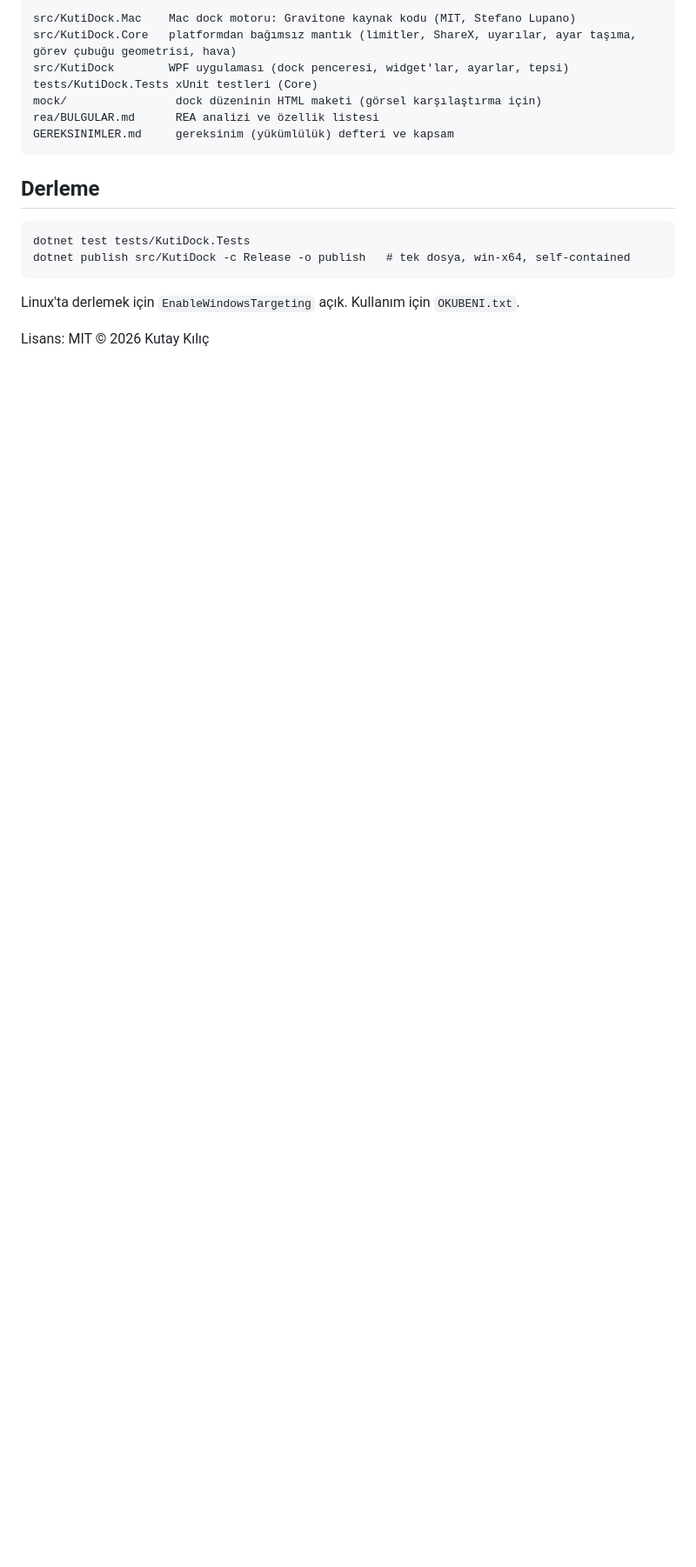
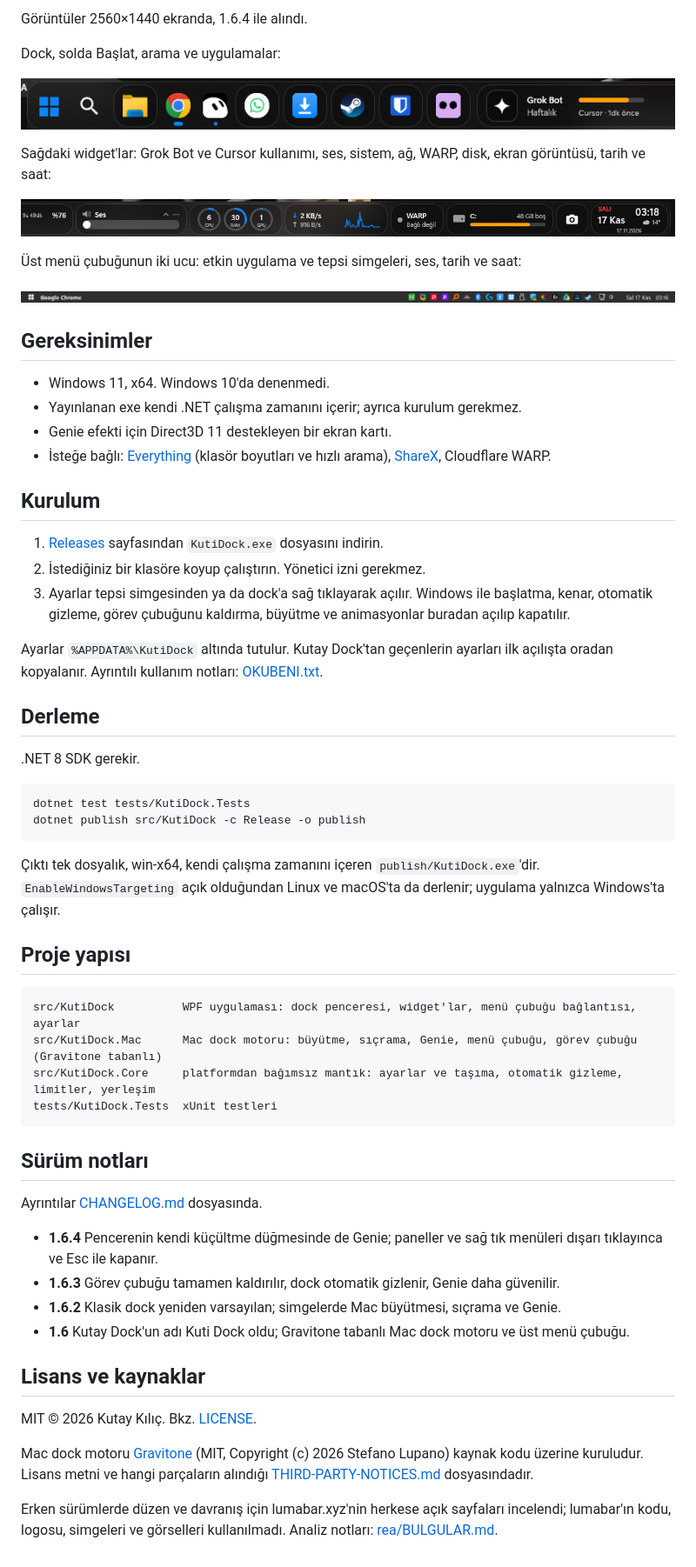
Before and after one commit to kutaykilicai/kuti-dock, a Markdown page: README.md, the part around one of its changes. Shown at 87% size. Drawn GitHub-style; pictures changed too: docs/screenshots/dock-sag.png (added), docs/screenshots/dock-sol.png (added), docs/screenshots/menu-cubugu.png (added); blank space fills up the shorter version.

Commit message:
README yenilendi, CHANGELOG ve ekran görüntüleri eklendi

````diff
--- a/README.md
+++ b/README.md
@@ -64,21 +47,73 @@ yalnızca README metni ve değişiklik notları özellik listesi için okundu.
 
-```
-src/KutiDock.Mac    Mac dock motoru: Gravitone kaynak kodu (MIT, Stefano Lupano)
-src/KutiDock.Core   platformdan bağımsız mantık (limitler, ShareX, uyarılar, ayar taşıma, görev çubuğu geometrisi, hava)
-src/KutiDock        WPF uygulaması (dock penceresi, widget'lar, ayarlar, tepsi)
-tests/KutiDock.Tests xUnit testleri (Core)
-mock/                dock düzeninin HTML maketi (görsel karşılaştırma için)
-rea/BULGULAR.md      REA analizi ve özellik listesi
-GEREKSINIMLER.md     gereksinim (yükümlülük) defteri ve kapsam
-```
+Görüntüler 2560×1440 ekranda, 1.6.4 ile alındı.
+
+Dock, solda Başlat, arama ve uygulamalar:
+
+![Dock sol taraf](docs/screenshots/dock-sol.png)
+
+Sağdaki widget'lar: Grok Bot ve Cursor kullanımı, ses, sistem, ağ, WARP, disk, ekran görüntüsü, tarih ve saat:
+
+![Dock sağ taraf](docs/screenshots/dock-sag.png)
+
+Üst menü çubuğunun iki ucu: etkin uygulama ve tepsi simgeleri, ses, tarih ve saat:
+
+![Üst menü çubuğu](docs/screenshots/menu-cubugu.png)
+
+## Gereksinimler
+
+- Windows 11, x64. Windows 10'da denenmedi.
+- Yayınlanan exe kendi .NET çalışma zamanını içerir; ayrıca kurulum gerekmez.
+- Genie efekti için Direct3D 11 destekleyen bir ekran kartı.
+- İsteğe bağlı: [Everything](https://www.voidtools.com/) (klasör boyutları ve hızlı arama),
+  [ShareX](https://getsharex.com/), Cloudflare WARP.
+
+## Kurulum
+
+1. [Releases](https://github.com/kutaykilicai/kuti-dock/releases) sayfasından `KutiDock.exe` dosyasını indirin.
+2. İstediğiniz bir klasöre koyup çalıştırın. Yönetici izni gerekmez.
+3. Ayarlar tepsi simgesinden ya da dock'a sağ tıklayarak açılır. Windows ile başlatma, kenar, otomatik gizleme,
+   görev çubuğunu kaldırma, büyütme ve animasyonlar buradan açılıp kapatılır.
+
+Ayarlar `%APPDATA%\KutiDock` altında tutulur. Kutay Dock'tan geçenlerin ayarları ilk açılışta oradan kopyalanır.
+Ayrıntılı kullanım notları: [OKUBENI.txt](OKUBENI.txt).
 
 ## Derleme
 
+.NET 8 SDK gerekir.
+
 ```
 dotnet test tests/KutiDock.Tests
-dotnet publish src/KutiDock -c Release -o publish   # tek dosya, win-x64, self-contained
+dotnet publish src/KutiDock -c Release -o publish
 ```
 
-Linux'ta derlemek için `EnableWindowsTargeting` açık. Kullanım için `OKUBENI.txt`.
+Çıktı tek dosyalık, win-x64, kendi çalışma zamanını içeren `publish/KutiDock.exe`'dir. `EnableWindowsTargeting` açık
+olduğundan Linux ve macOS'ta da derlenir; uygulama yalnızca Windows'ta çalışır.
 
-Lisans: MIT © 2026 Kutay Kılıç
+## Proje yapısı
+
+```
+src/KutiDock          WPF uygulaması: dock penceresi, widget'lar, menü çubuğu bağlantısı, ayarlar
+src/KutiDock.Mac      Mac dock motoru: büyütme, sıçrama, Genie, menü çubuğu, görev çubuğu (Gravitone tabanlı)
+src/KutiDock.Core     platformdan bağımsız mantık: ayarlar ve taşıma, otomatik gizleme, limitler, yerleşim
+tests/KutiDock.Tests  xUnit testleri
+```
+
+## Sürüm notları
+
+Ayrıntılar [CHANGELOG.md](CHANGELOG.md) dosyasında.
+
+- **1.6.4** Pencerenin kendi küçültme düğmesinde de Genie; paneller ve sağ tık menüleri dışarı tıklayınca ve Esc ile kapanır.
+- **1.6.3** Görev çubuğu tamamen kaldırılır, dock otomatik gizlenir, Genie daha güvenilir.
+- **1.6.2** Klasik dock yeniden varsayılan; simgelerde Mac büyütmesi, sıçrama ve Genie.
+- **1.6** Kutay Dock'un adı Kuti Dock oldu; Gravitone tabanlı Mac dock motoru ve üst menü çubuğu.
+
+## Lisans ve kaynaklar
+
+MIT © 2026 Kutay Kılıç. Bkz. [LICENSE](LICENSE).
+
+Mac dock motoru [Gravitone](https://github.com/lupanostefano/Gravitone) (MIT, Copyright (c) 2026 Stefano Lupano)
+kaynak kodu üzerine kuruludur. Lisans metni ve hangi parçaların alındığı
+[THIRD-PARTY-NOTICES.md](THIRD-PARTY-NOTICES.md) dosyasındadır.
+
+Erken sürümlerde düzen ve davranış için lumabar.xyz'nin herkese açık sayfaları incelendi; lumabar'ın kodu, logosu,
+simgeleri ve görselleri kullanılmadı. Analiz notları: [rea/BULGULAR.md](rea/BULGULAR.md).
````
Also changed, not shown: other parts of README.md (+36 -53 lines), CHANGELOG.md (added, +39 -0 lines), docs/screenshots/dock.png (added).
